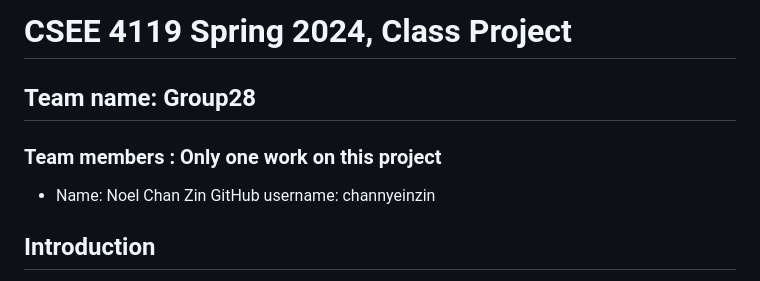
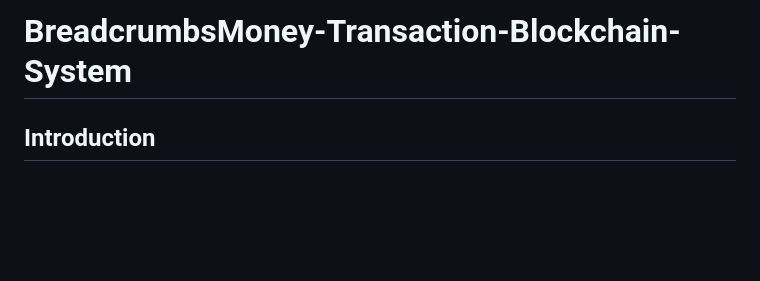
Before and after one commit to channyeinzin/Money-Transaction-Blockchain-System, a Markdown page: README.md, the part around one of its changes. Rendered like a GitHub page; blank space fills up the shorter version.

```diff
--- a/README.md
+++ b/README.md
@@ -2,10 +3,5 @@
 
-# CSEE 4119 Spring 2024, Class Project
-
-## Team name: Group28
-### Team members : Only one work on this project
-- Name: Noel Chan Zin
-  GitHub username: channyeinzin
+# BreadcrumbsMoney-Transaction-Blockchain-System
 
 ## Introduction
 
```
Also changed, not shown: other parts of README.md (+2 -1 lines).
